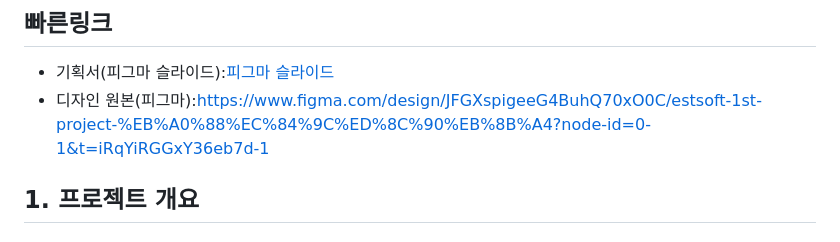
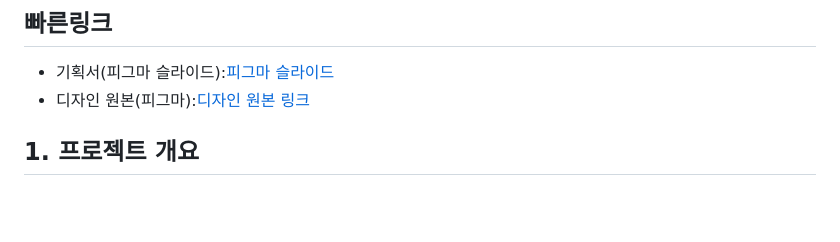
Before and after one commit to oh108899/estsoft-1st-project-team1, a Markdown page: README.md, the part around the change. Rendered like a GitHub page; blank space fills up the shorter version.

Commit message:
fix:링크 수정

```diff
--- a/README.md
+++ b/README.md
@@ -5,7 +5,7 @@
 
 ## 빠른링크
 - 기획서(피그마 슬라이드):[피그마 슬라이드](https://www.figma.com/slides/j3huT12zSspC9vNmvQYcsf/estsoft-1st-project-%EB%A0%88%EC%84%9C%ED%8C%90%EB%8B%A4?node-id=28-27&t=gxd8bYNrgWFK7hsE-1)
-- 디자인 원본(피그마):https://www.figma.com/design/JFGXspigeeG4BuhQ70xO0C/estsoft-1st-project-%EB%A0%88%EC%84%9C%ED%8C%90%EB%8B%A4?node-id=0-1&t=iRqYiRGGxY36eb7d-1
+- 디자인 원본(피그마):[디자인 원본 링크](https://www.figma.com/design/JFGXspigeeG4BuhQ70xO0C/estsoft-1st-project-%EB%A0%88%EC%84%9C%ED%8C%90%EB%8B%A4?node-id=0-1&t=iRqYiRGGxY36eb7d-1)
 
 ## 1. 프로젝트 개요
 
```
